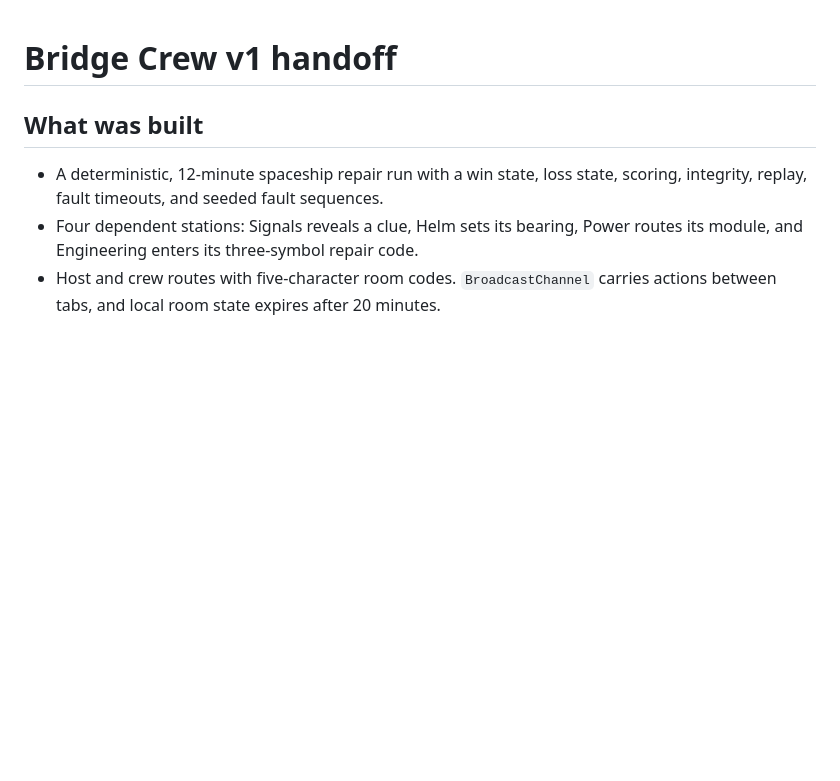
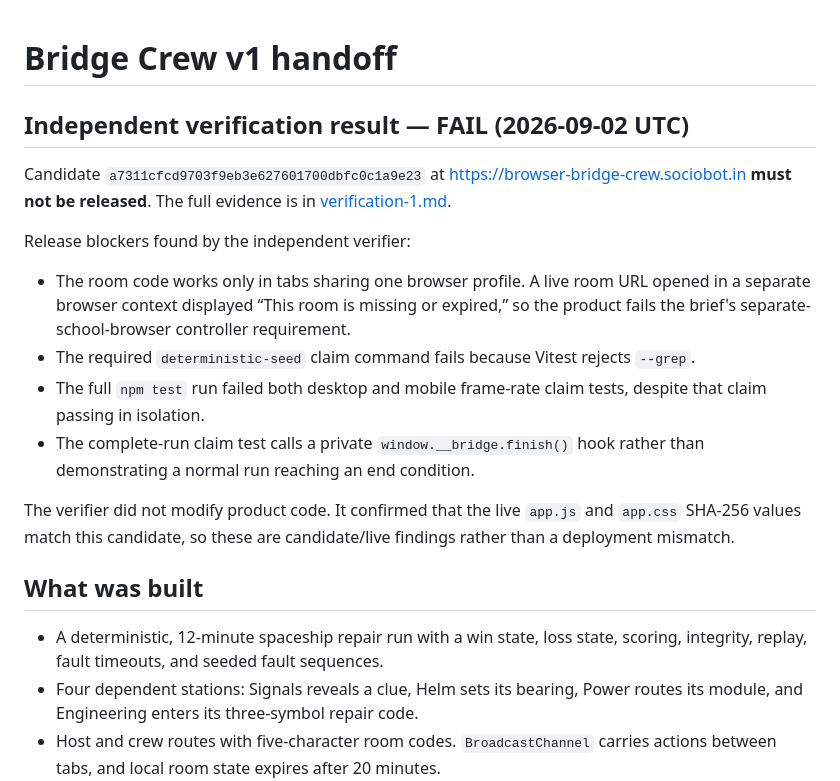
Before and after one commit to B-Divyesh/sf-browser-bridge-crew, a Markdown page: .factory/handoff.md, the part around the change. GitHub-like rendering; blank space fills up the shorter version.

Commit message:
docs: record independent verification failure

```diff
--- a/.factory/handoff.md
+++ b/.factory/handoff.md
@@ -1,4 +1,17 @@
 # Bridge Crew v1 handoff
+
+## Independent verification result — FAIL (2026-09-02 UTC)
+
+Candidate `a7311cfcd9703f9eb3e627601700dbfc0c1a9e23` at https://browser-bridge-crew.sociobot.in **must not be released**. The full evidence is in [verification-1.md](verification-1.md).
+
+Release blockers found by the independent verifier:
+
+- The room code works only in tabs sharing one browser profile. A live room URL opened in a separate browser context displayed “This room is missing or expired,” so the product fails the brief's separate-school-browser controller requirement.
+- The required `deterministic-seed` claim command fails because Vitest rejects `--grep`.
+- The full `npm test` run failed both desktop and mobile frame-rate claim tests, despite that claim passing in isolation.
+- The complete-run claim test calls a private `window.__bridge.finish()` hook rather than demonstrating a normal run reaching an end condition.
+
+The verifier did not modify product code. It confirmed that the live `app.js` and `app.css` SHA-256 values match this candidate, so these are candidate/live findings rather than a deployment mismatch.
 
 ## What was built
 
```
Also changed, not shown: .factory/verification-1.md (added, +79 -0 lines).
